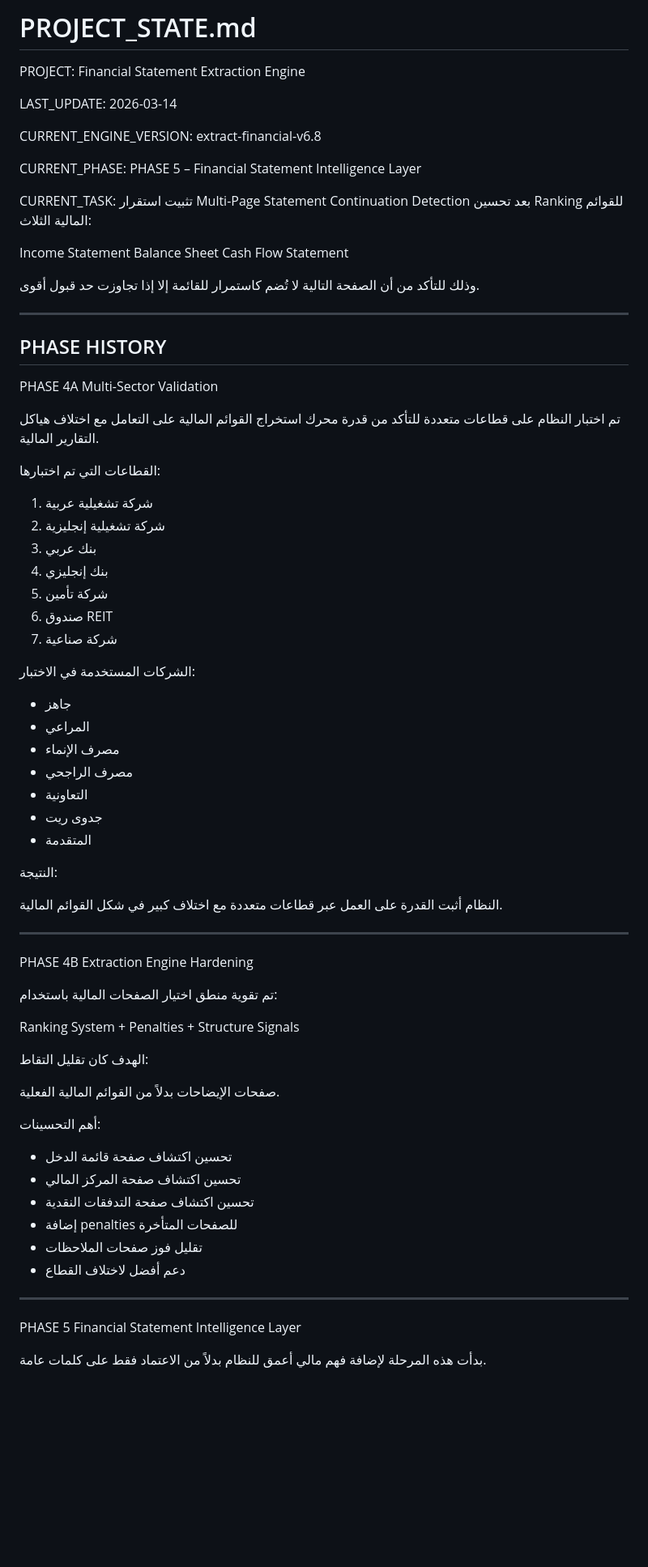
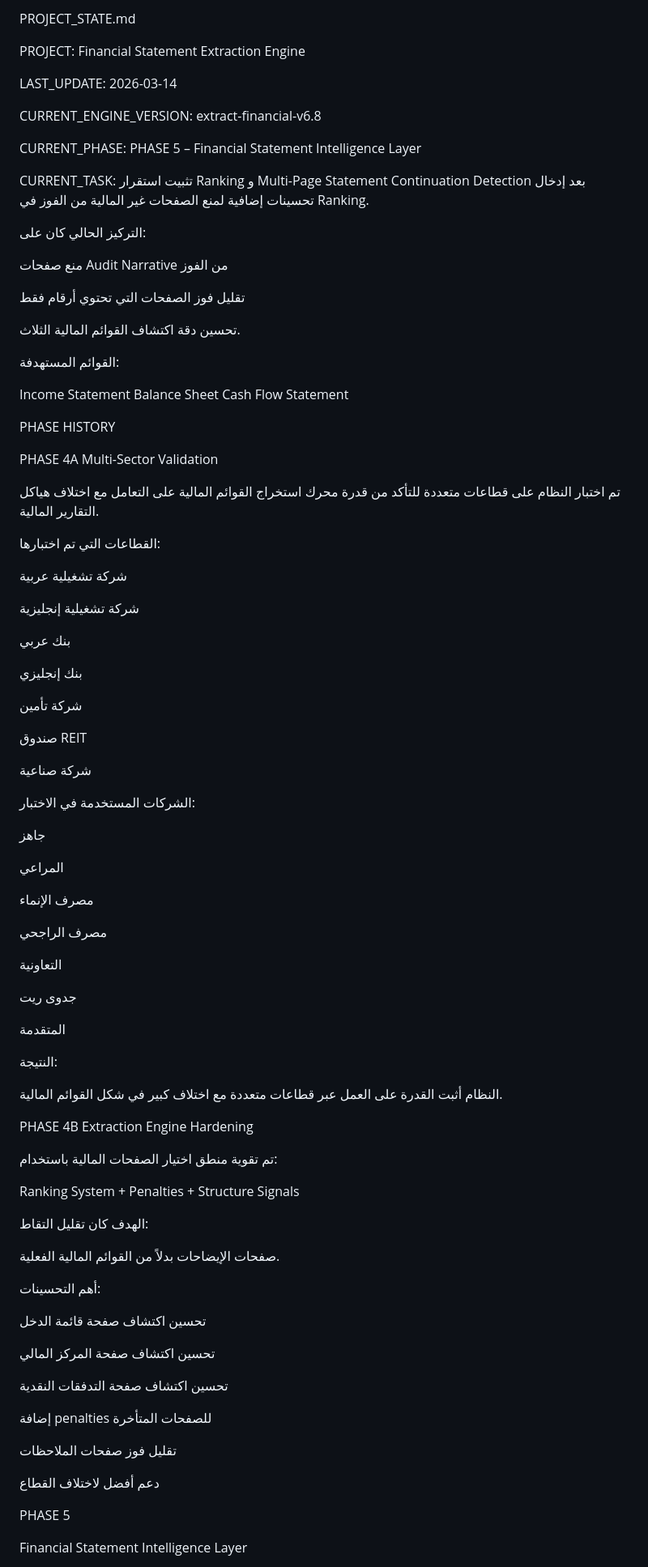
Before and after one commit to 5617ym/hmza, a Markdown page: PROJECT_STATE.md, the part around one of its changes. Shown at 81% size. Rendered like a GitHub page; blank space fills up the shorter version.

```diff
--- a/PROJECT_STATE.md
+++ b/PROJECT_STATE.md
@@ -1,4 +1,4 @@
-# PROJECT_STATE.md
+PROJECT_STATE.md
 
 PROJECT:
 Financial Statement Extraction Engine
@@ -13,20 +13,24 @@ CURRENT_PHASE:
 PHASE 5 – Financial Statement Intelligence Layer
 
 CURRENT_TASK:
-تثبيت استقرار Multi-Page Statement Continuation Detection
-بعد تحسين Ranking للقوائم المالية الثلاث:
+تثبيت استقرار Ranking و Multi-Page Statement Continuation Detection
+بعد إدخال تحسينات إضافية لمنع الصفحات غير المالية من الفوز في Ranking.
+
+التركيز الحالي كان على:
+
+منع صفحات Audit Narrative من الفوز
+
+تقليل فوز الصفحات التي تحتوي أرقام فقط
+
+تحسين دقة اكتشاف القوائم المالية الثلاث.
+
+القوائم المستهدفة:
 
 Income Statement
 Balance Sheet
 Cash Flow Statement
 
-وذلك للتأكد من أن الصفحة التالية
-لا تُضم كاستمرار للقائمة
-إلا إذا تجاوزت حد قبول أقوى.
-
-------------------------------------------------------------
 PHASE HISTORY
-------------------------------------------------------------
 
 PHASE 4A
 Multi-Sector Validation
@@ -37,30 +41,40 @@ Multi-Sector Validation
 
 القطاعات التي تم اختبارها:
 
-1. شركة تشغيلية عربية
-2. شركة تشغيلية إنجليزية
-3. بنك عربي
-4. بنك إنجليزي
-5. شركة تأمين
-6. صندوق REIT
-7. شركة صناعية
+شركة تشغيلية عربية
+
+شركة تشغيلية إنجليزية
+
+بنك عربي
+
+بنك إنجليزي
+
+شركة تأمين
+
+صندوق REIT
+
+شركة صناعية
 
 الشركات المستخدمة في الاختبار:
 
-- جاهز
-- المراعي
-- مصرف الإنماء
-- مصرف الراجحي
-- التعاونية
-- جدوى ريت
-- المتقدمة
+جاهز
+
+المراعي
+
+مصرف الإنماء
+
+مصرف الراجحي
+
+التعاونية
+
+جدوى ريت
+
+المتقدمة
 
 النتيجة:
 
 النظام أثبت القدرة على العمل عبر قطاعات متعددة
 مع اختلاف كبير في شكل القوائم المالية.
-
-------------------------------------------------------------
 
 PHASE 4B
 Extraction Engine Hardening
@@ -80,13 +94,16 @@ Structure Signals
 
 أهم التحسينات:
 
-- تحسين اكتشاف صفحة قائمة الدخل
-- تحسين اكتشاف صفحة المركز المالي
-- تحسين اكتشاف صفحة التدفقات النقدية
-- إضافة penalties للصفحات المتأخرة
-- تقليل فوز صفحات الملاحظات
-- دعم أفضل لاختلاف القطاع
+تحسين اكتشاف صفحة قائمة الدخل
 
-------------------------------------------------------------
+تحسين اكتشاف صفحة المركز المالي
+
+تحسين اكتشاف صفحة التدفقات النقدية
+
+إضافة penalties للصفحات المتأخرة
+
+تقليل فوز صفحات الملاحظات
+
+دعم أفضل لاختلاف القطاع
 
 PHASE 5
```
Also changed, not shown: other parts of PROJECT_STATE.md (+76 -57 lines).
